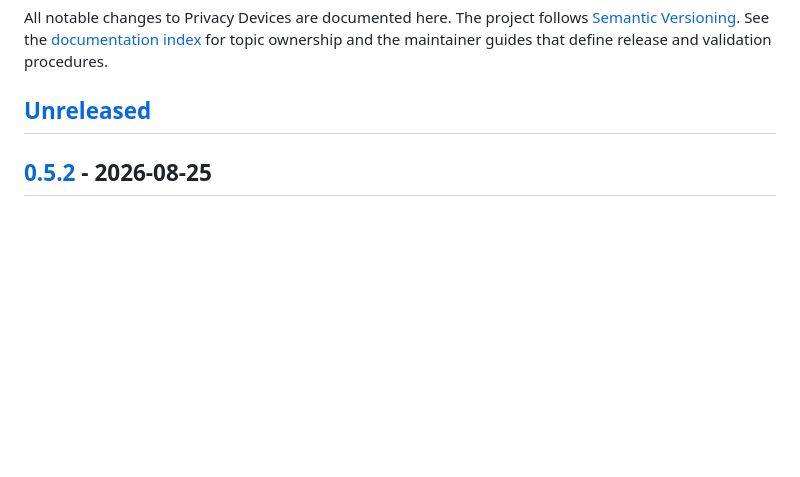
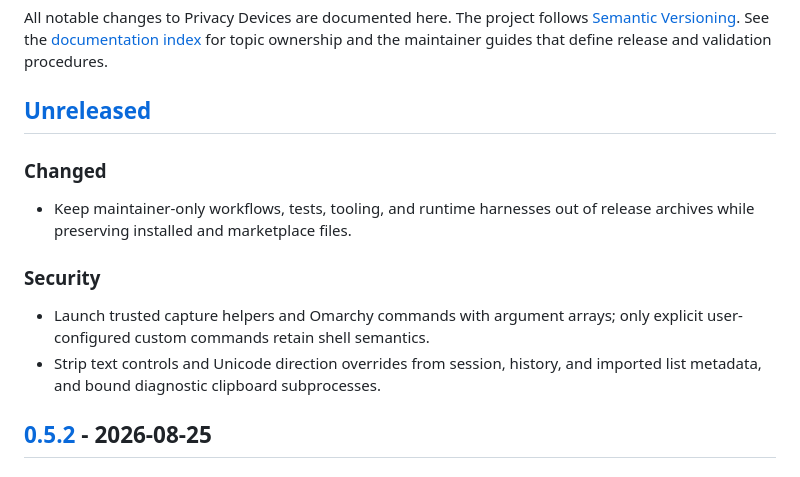
Before and after one commit to bolens/omarchy-privacy-devices, a Markdown page: CHANGELOG.md, the part around the change. Rendered like a GitHub page; blank space fills up the shorter version.

Commit message:
docs: record security hardening

```diff
--- a/CHANGELOG.md
+++ b/CHANGELOG.md
@@ -6,6 +6,18 @@ See the [documentation index](DOCUMENTATION.md) for topic ownership and the
 maintainer guides that define release and validation procedures.
 
 ## [Unreleased]
+
+### Changed
+
+- Keep maintainer-only workflows, tests, tooling, and runtime harnesses out of
+  release archives while preserving installed and marketplace files.
+
+### Security
+
+- Launch trusted capture helpers and Omarchy commands with argument arrays;
+  only explicit user-configured custom commands retain shell semantics.
+- Strip text controls and Unicode direction overrides from session, history,
+  and imported list metadata, and bound diagnostic clipboard subprocesses.
 
 ## [0.5.2] - 2026-08-25
 
```
Also changed, not shown: ARCHITECTURE.md (+2 -0 lines), SECURITY.md (+4 -0 lines).
